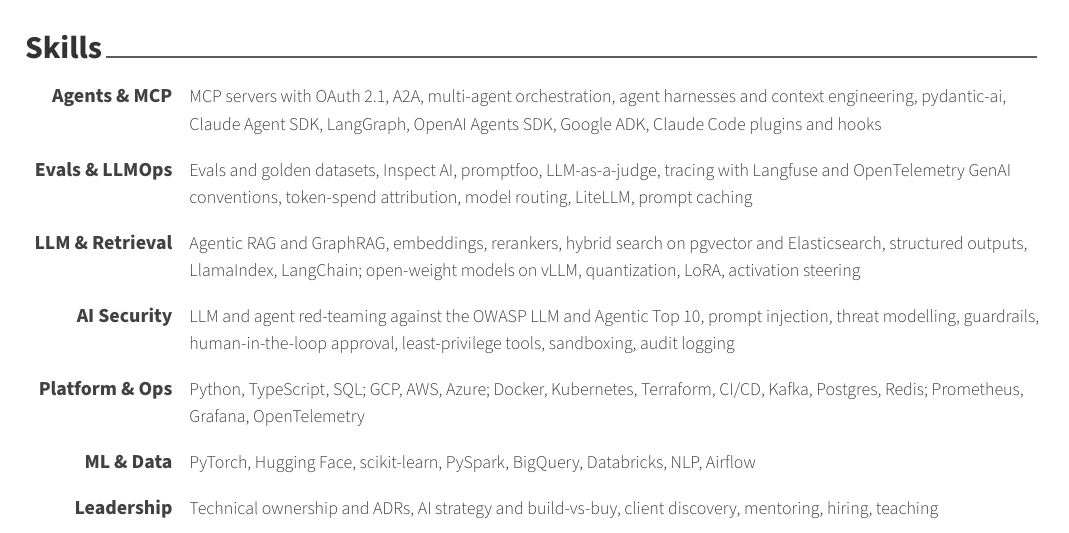
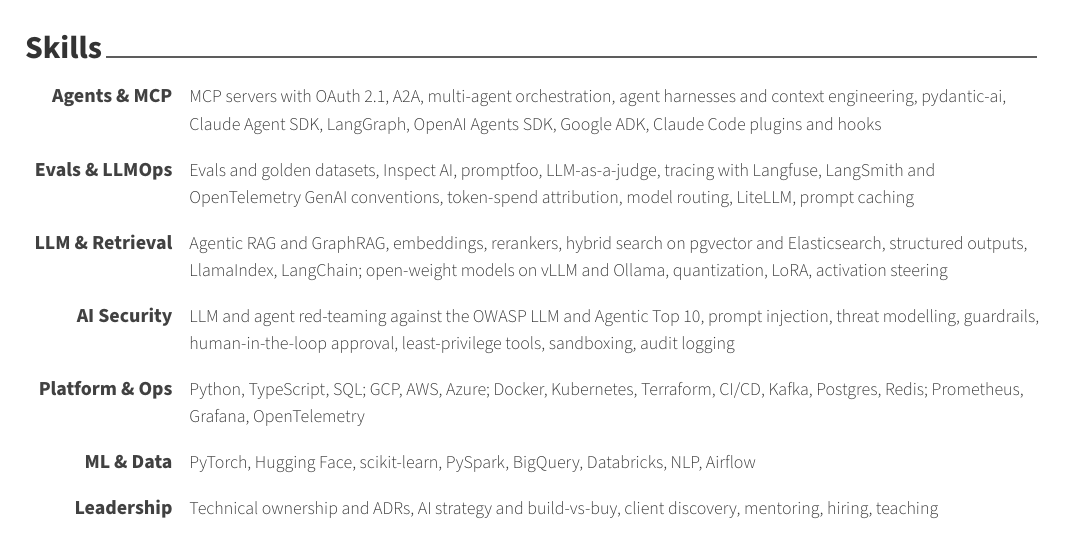
Before and after one commit to Tsadoq/my-cv, a LaTeX CV (cv.tex, which reads resume/skills.tex): part of page 1 of 2, cut so that both start at the same text. Compiled offline with XeLaTeX.

Commit message:
Skills: add LangSmith and Ollama back

```diff
--- a/resume/skills.tex
+++ b/resume/skills.tex
@@ -3,8 +3,8 @@
 \cvsection{Skills}
 \begin{cvskills}
   \cvskill{Agents \& MCP}{MCP servers with OAuth 2.1, A2A, multi-agent orchestration, agent harnesses and context engineering, pydantic-ai, Claude Agent SDK, LangGraph, OpenAI Agents SDK, Google ADK, Claude Code plugins and hooks}
-  \cvskill{Evals \& LLMOps}{Evals and golden datasets, Inspect AI, promptfoo, LLM-as-a-judge, tracing with Langfuse and OpenTelemetry GenAI conventions, token-spend attribution, model routing, LiteLLM, prompt caching}
-  \cvskill{LLM \& Retrieval}{Agentic RAG and GraphRAG, embeddings, rerankers, hybrid search on pgvector and Elasticsearch, structured outputs, LlamaIndex, LangChain; open-weight models on vLLM, quantization, LoRA, activation steering}
+  \cvskill{Evals \& LLMOps}{Evals and golden datasets, Inspect AI, promptfoo, LLM-as-a-judge, tracing with Langfuse, LangSmith and OpenTelemetry GenAI conventions, token-spend attribution, model routing, LiteLLM, prompt caching}
+  \cvskill{LLM \& Retrieval}{Agentic RAG and GraphRAG, embeddings, rerankers, hybrid search on pgvector and Elasticsearch, structured outputs, LlamaIndex, LangChain; open-weight models on vLLM and Ollama, quantization, LoRA, activation steering}
   \cvskill{AI Security}{LLM and agent red-teaming against the OWASP LLM and Agentic Top 10, prompt injection, threat modelling, guardrails, human-in-the-loop approval, least-privilege tools, sandboxing, audit logging}
   \cvskill{Platform \& Ops}{Python, TypeScript, SQL; GCP, AWS, Azure; Docker, Kubernetes, Terraform, CI/CD, Kafka, Postgres, Redis; Prometheus, Grafana, OpenTelemetry}
   \cvskill{ML \& Data}{PyTorch, Hugging Face, scikit-learn, PySpark, BigQuery, Databricks, NLP, Airflow}
```
